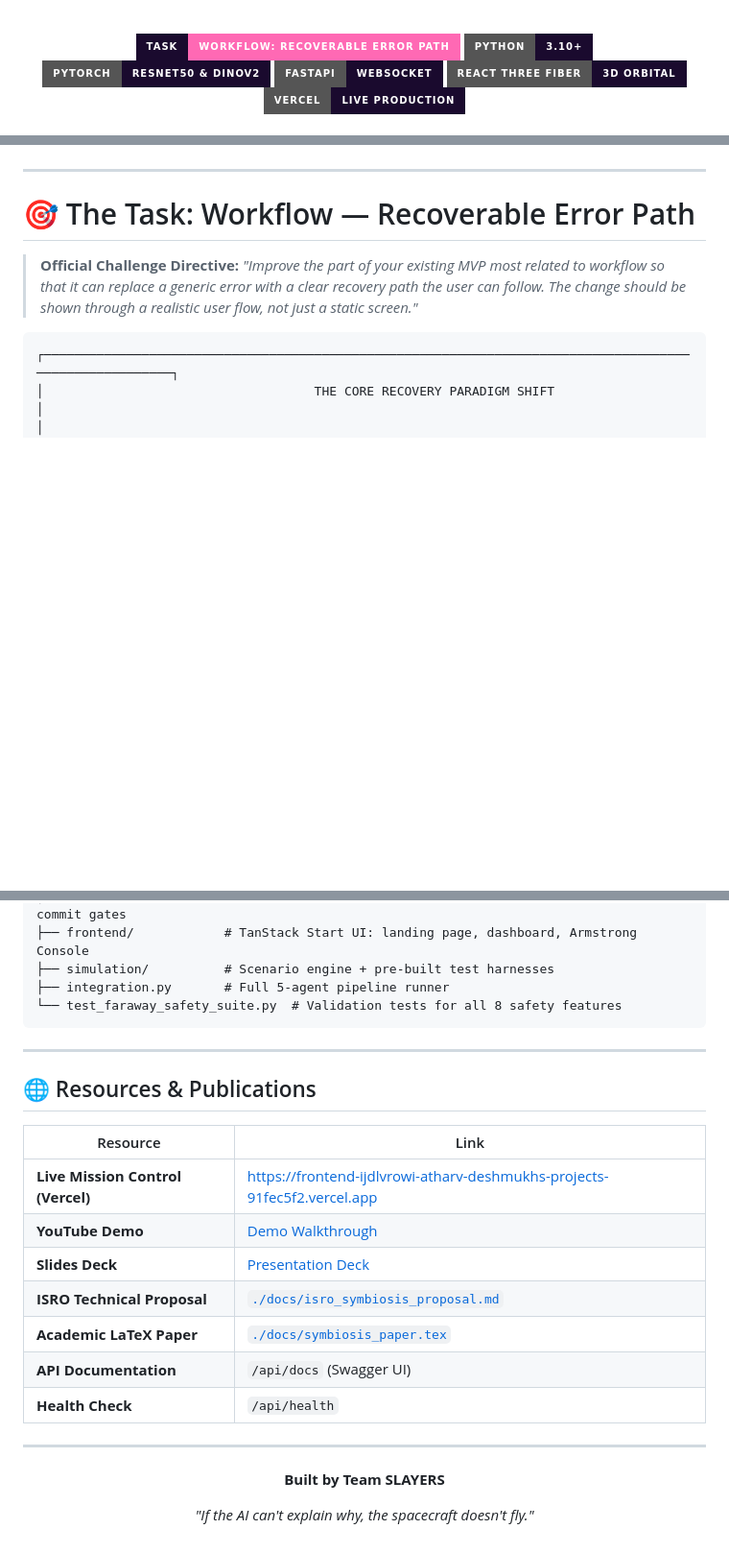
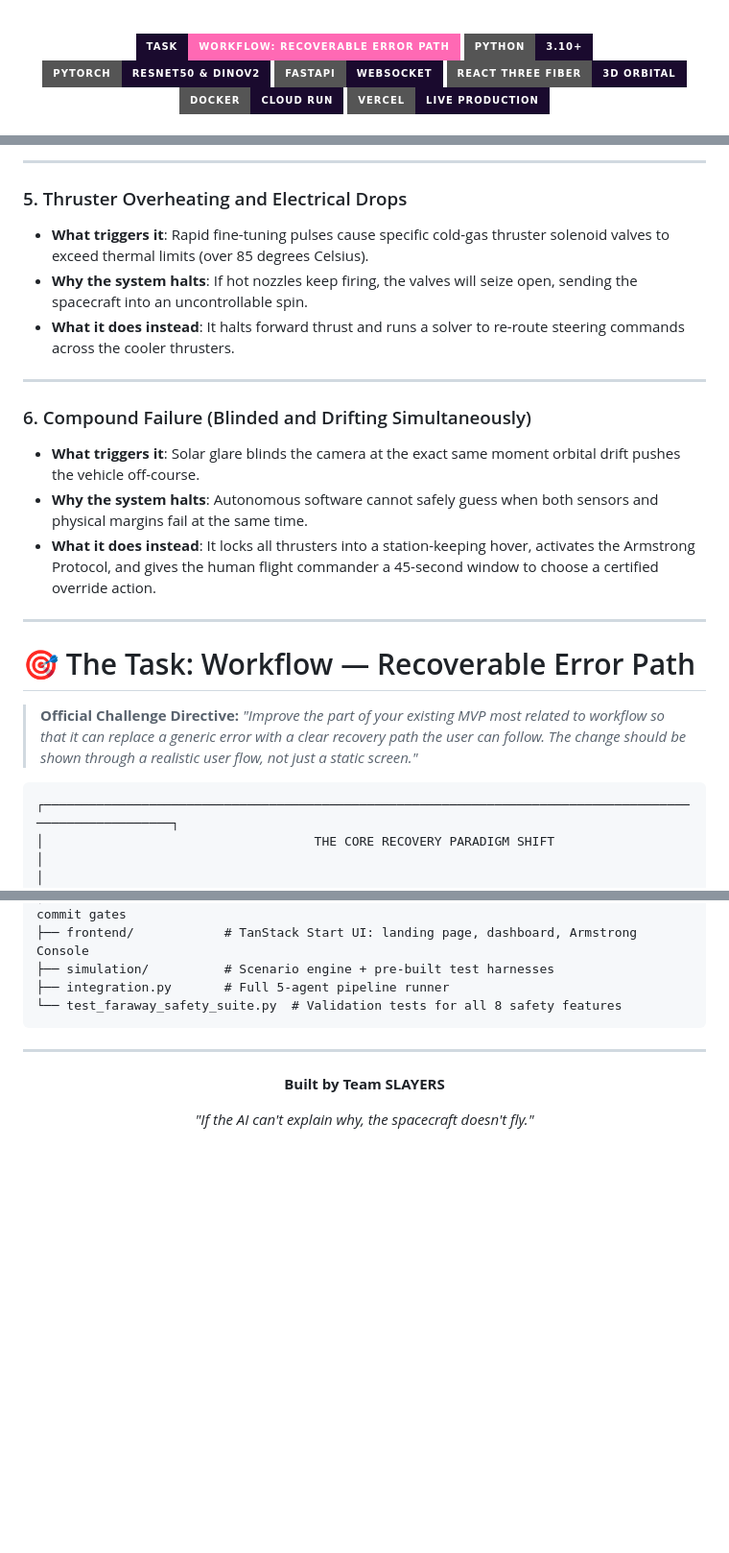
Before and after one commit to atharv1909/spacecraft_autonomy, a Markdown page: README.md, 3 parts joined by grey strips. Shown at 96% size. Rendered like a GitHub page; badges without logos; blank space fills up the shorter version.

Commit message:
docs(readme): Include 6 mission-critical failure cases, reposition task workflow section, and remove resources/publications section

```diff
--- a/README.md
+++ b/README.md
@@ -17,7 +17,8 @@
     <img src="https://img.shields.io/badge/PyTorch-ResNet50_&_DINOv2-1a0a2e?style=for-the-badge&logo=pytorch&logoColor=FF69B4" />
     <img src="https://img.shields.io/badge/FastAPI-WebSocket-1a0a2e?style=for-the-badge&logo=fastapi&logoColor=00F0FF" />
     <img src="https://img.shields.io/badge/React_Three_Fiber-3D_Orbital-1a0a2e?style=for-the-badge&logo=threedotjs&logoColor=FFB7C5" />
-    <img src="https://img.shields.io/badge/Vercel-Live_Production-1a0a2e?style=for-the-badge&logo=vercel&logoColor=00F0FF" />
+    <img src="https://img.shields.io/badge/Docker-Cloud_Run-1a0a2e?style=for-the-badge&logo=docker&logoColor=00F0FF" />
+    <img src="https://img.shields.io/badge/Vercel-Live_Production-1a0a2e?style=for-the-badge&logo=vercel&logoColor=FF69B4" />
   </div>
   <br>
 
@@ -36,3 +102,16 @@
+---
+
+### 5. Thruster Overheating and Electrical Drops
+* **What triggers it**: Rapid fine-tuning pulses cause specific cold-gas thruster solenoid valves to exceed thermal limits (over 85 degrees Celsius).
+* **Why the system halts**: If hot nozzles keep firing, the valves will seize open, sending the spacecraft into an uncontrollable spin.
+* **What it does instead**: It halts forward thrust and runs a solver to re-route steering commands across the cooler thrusters.
+
+---
+
+### 6. Compound Failure (Blinded and Drifting Simultaneously)
+* **What triggers it**: Solar glare blinds the camera at the exact same moment orbital drift pushes the vehicle off-course.
+* **Why the system halts**: Autonomous software cannot safely guess when both sensors and physical margins fail at the same time.
+* **What it does instead**: It locks all thrusters into a station-keeping hover, activates the Armstrong Protocol, and gives the human flight commander a 45-second window to choose a certified override action.
 
 ---
 
@@ -319,20 +398,6 @@ spacecraft_autonomy/
 
 ---
 
-## 🌐 Resources & Publications
-
-| Resource | Link |
-|---|---|
-| **Live Mission Control (Vercel)** | [https://frontend-ijdlvrowi-atharv-deshmukhs-projects-91fec5f2.vercel.app](https://frontend-ijdlvrowi-atharv-deshmukhs-projects-91fec5f2.vercel.app) |
-| **YouTube Demo** | [Demo Walkthrough](https://www.youtube.com/watch?v=SMy10IucqB8) |
-| **Slides Deck** | [Presentation Deck](https://drive.google.com/file/d/1rGZc2U9Tka9Y5hptENpVN2ygPPBFtmC1/view?usp=sharing) |
-| **ISRO Technical Proposal** | [`./docs/isro_symbiosis_proposal.md`](./docs/isro_symbiosis_proposal.md) |
-| **Academic LaTeX Paper** | [`./docs/symbiosis_paper.tex`](./docs/symbiosis_paper.tex) |
-| **API Documentation** | `/api/docs` (Swagger UI) |
-| **Health Check** | `/api/health` |
-
----
-
 <div align="center">
   <p><b>Built by Team SLAYERS</b></p>
   <p><i>"If the AI can't explain why, the spacecraft doesn't fly."</i></p>
```
Also changed, not shown: other parts of README.md (+71 -6 lines).
